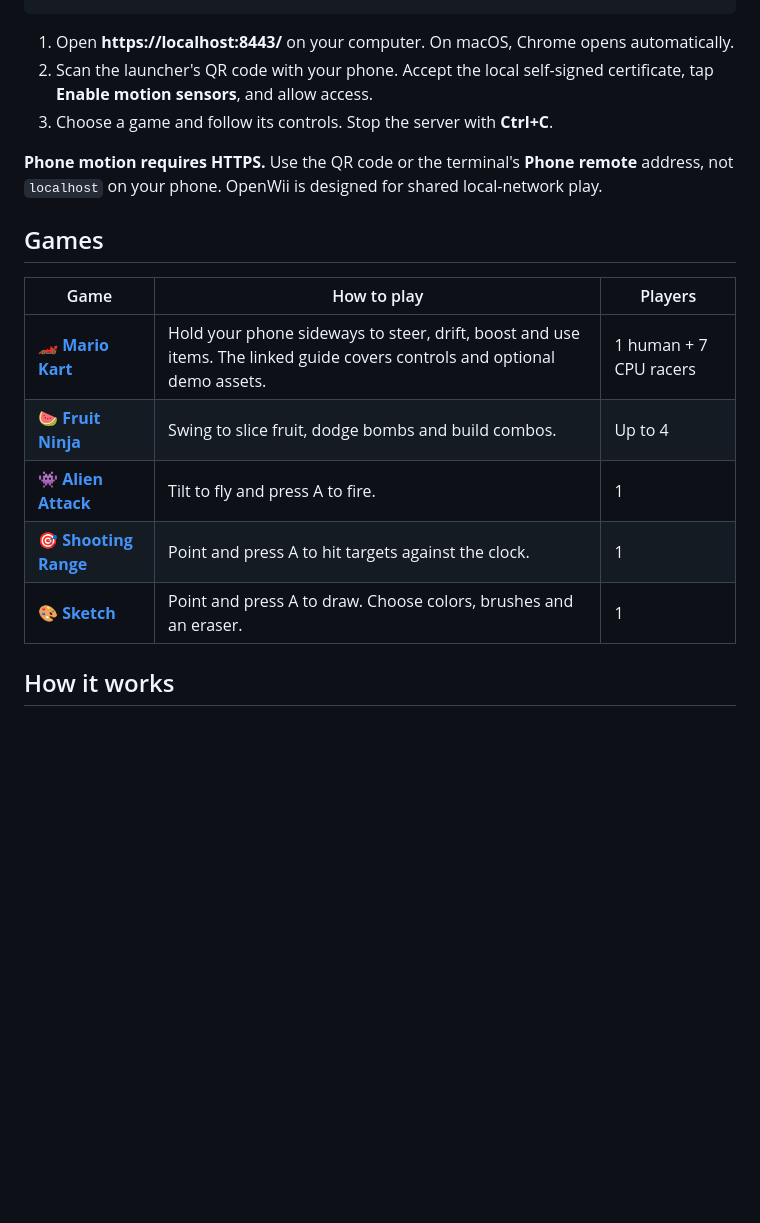
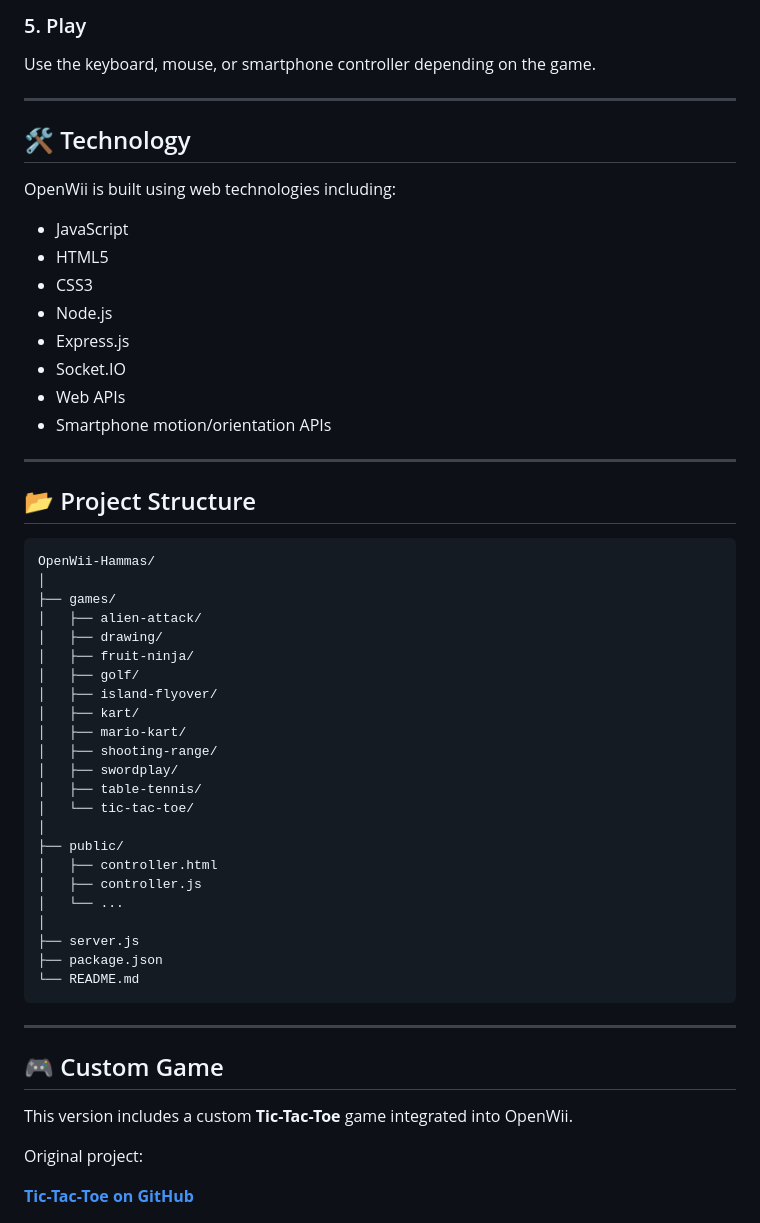
Before and after one commit to M-hammas/OpenWii-Hammas, a Markdown page: README.md, the part around one of its changes. Drawn GitHub-style; blank space fills up the shorter version.

````diff
--- a/README.md
+++ b/README.md
@@ -19,24 +77,59 @@ npm start
+### 5. Play
+
+Use the keyboard, mouse, or smartphone controller depending on the game.
+
+---
+
+## 🛠️ Technology
+
+OpenWii is built using web technologies including:
+
+* JavaScript
+* HTML5
+* CSS3
+* Node.js
+* Express.js
+* Socket.IO
+* Web APIs
+* Smartphone motion/orientation APIs
+
+---
+
+## 📂 Project Structure
+
+```text
+OpenWii-Hammas/
+│
+├── games/
+│   ├── alien-attack/
+│   ├── drawing/
+│   ├── fruit-ninja/
+│   ├── golf/
+│   ├── island-flyover/
+│   ├── kart/
+│   ├── mario-kart/
+│   ├── shooting-range/
+│   ├── swordplay/
+│   ├── table-tennis/
+│   └── tic-tac-toe/
+│
+├── public/
+│   ├── controller.html
+│   ├── controller.js
+│   └── ...
+│
+├── server.js
+├── package.json
+└── README.md
 ```
 
-1. Open **https://localhost:8443/** on your computer. On macOS, Chrome opens
-   automatically.
-2. Scan the launcher's QR code with your phone. Accept the local self-signed
-   certificate, tap **Enable motion sensors**, and allow access.
-3. Choose a game and follow its controls. Stop the server with **Ctrl+C**.
+---
 
-**Phone motion requires HTTPS.** Use the QR code or the terminal's **Phone remote**
-address, not `localhost` on your phone. OpenWii is designed for shared local-network
-play.
+## 🎮 Custom Game
 
-## Games
+This version includes a custom **Tic-Tac-Toe** game integrated into OpenWii.
 
-| Game | How to play | Players |
-| --- | --- | --- |
-| 🏎️ **[Mario Kart](games/mario-kart/README.md)** | Hold your phone sideways to steer, drift, boost and use items. The linked guide covers controls and optional demo assets. | 1 human + 7 CPU racers |
-| 🍉 **[Fruit Ninja](games/fruit-ninja/)** | Swing to slice fruit, dodge bombs and build combos. | Up to 4 |
-| 👾 **[Alien Attack](games/alien-attack/)** | Tilt to fly and press A to fire. | 1 |
-| 🎯 **[Shooting Range](games/shooting-range/)** | Point and press A to hit targets against the clock. | 1 |
-| 🎨 **[Sketch](games/drawing/)** | Point and press A to draw. Choose colors, brushes and an eraser. | 1 |
+Original project:
 
-## How it works
+**[Tic-Tac-Toe on GitHub](https://github.com/M-hammas/Tic-toc-game.git)**
 
````
Also changed, not shown: other parts of README.md (+106 -38 lines).
